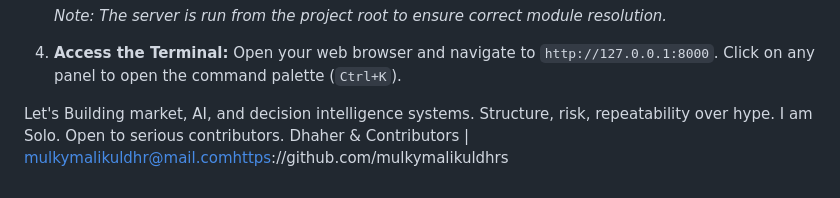
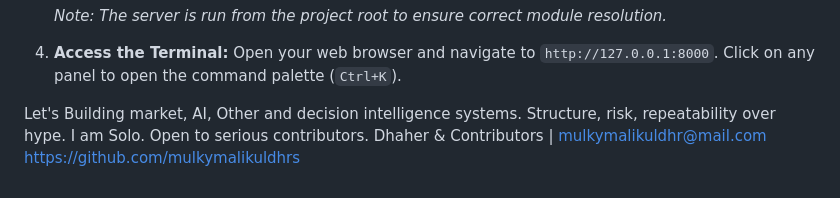
Before and after one commit to mulkymalikuldhrs/Misi-Screener, a Markdown page: README.md, the part around the change. GitHub-like rendering.

```diff
--- a/README.md
+++ b/README.md
@@ -65,7 +65,8 @@ The project is architected to support its dual-mode vision:
     Open your web browser and navigate to `http://127.0.0.1:8000`. Click on any panel to open the command palette (`Ctrl+K`).
 
 
-   Let's Building market, AI, and decision intelligence systems.
+   Let's Building market, AI, Other and decision intelligence systems.
 Structure, risk, repeatability over hype.
 I am Solo. Open to serious contributors.
-Dhaher & Contributors | mulkymalikuldhr@mail.comhttps://github.com/mulkymalikuldhrs
+Dhaher & Contributors | mulkymalikuldhr@mail.com
+https://github.com/mulkymalikuldhrs
```
